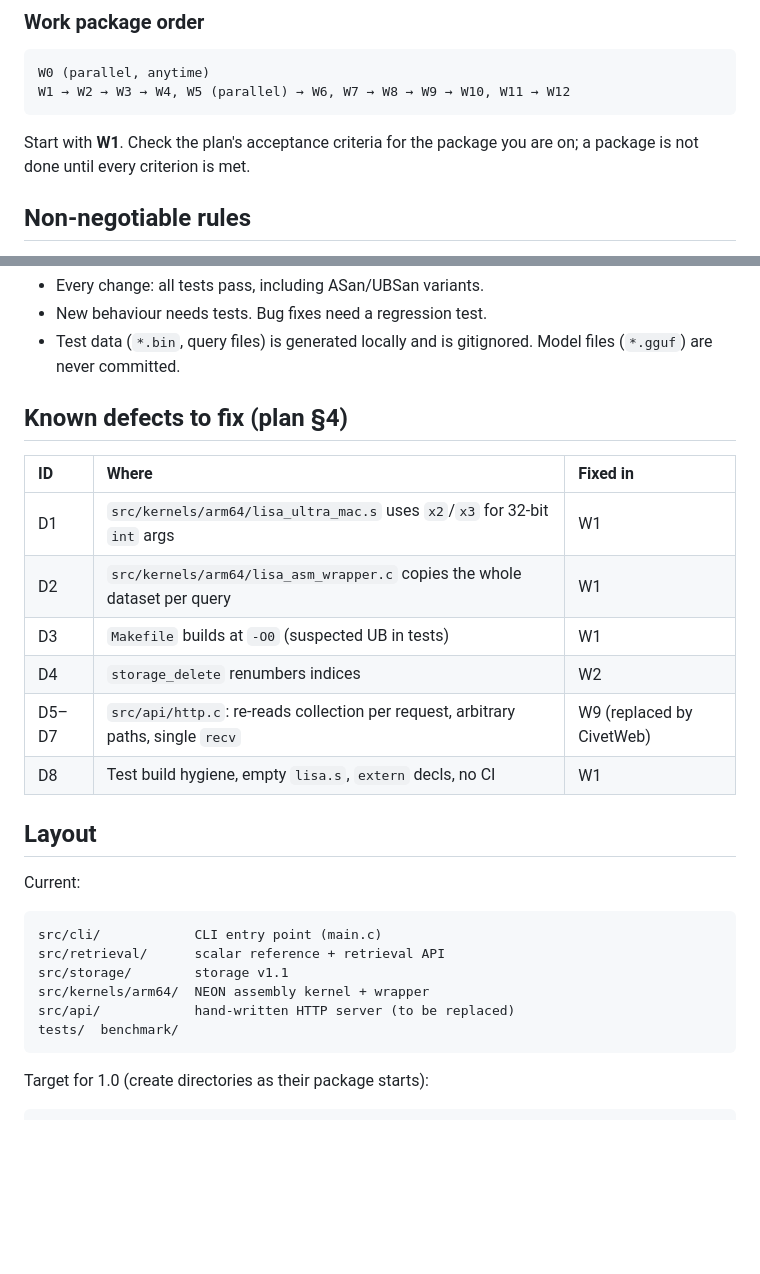
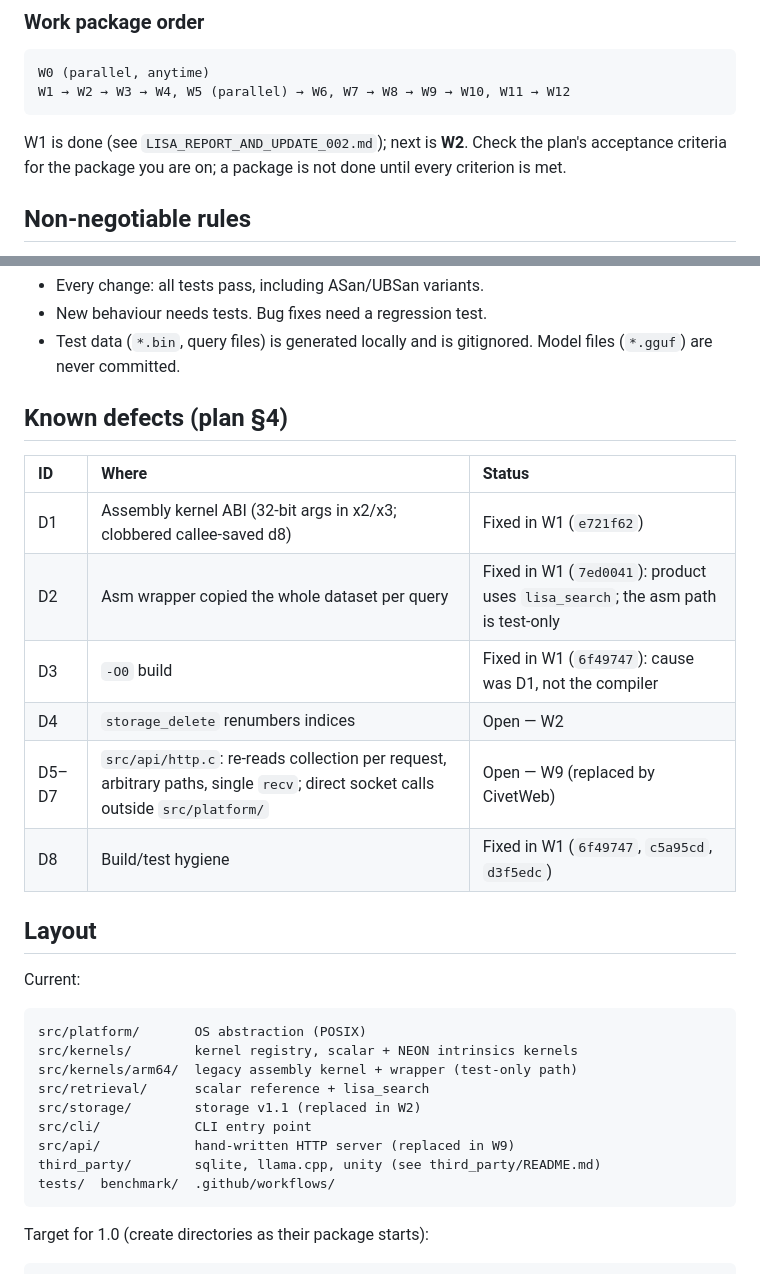
Before and after one commit to shivkarankagne/Lisa, a Markdown page: CLAUDE.md, 2 parts joined by grey strips. GitHub-like rendering; blank space fills up the shorter version.

````diff
--- a/CLAUDE.md
+++ b/CLAUDE.md
@@ -36,8 +36,8 @@ W0 (parallel, anytime)
 W1 → W2 → W3 → W4, W5 (parallel) → W6, W7 → W8 → W9 → W10, W11 → W12
 ```
 
-Start with **W1**. Check the plan's acceptance criteria for the package you
-are on; a package is not done until every criterion is met.
+W1 is done (see `LISA_REPORT_AND_UPDATE_002.md`); next is **W2**. Check
+the plan's acceptance criteria for the package you are on; a package is not done until every criterion is met.
 
 ## Non-negotiable rules
 
@@ -211,27 +211,30 @@ After changing code:
 - Test data (`*.bin`, query files) is generated locally and is gitignored.
   Model files (`*.gguf`) are never committed.
 
-## Known defects to fix (plan §4)
+## Known defects (plan §4)
 
-| ID | Where | Fixed in |
+| ID | Where | Status |
 | :--- | :--- | :--- |
-| D1 | `src/kernels/arm64/lisa_ultra_mac.s` uses `x2`/`x3` for 32-bit `int` args | W1 |
-| D2 | `src/kernels/arm64/lisa_asm_wrapper.c` copies the whole dataset per query | W1 |
-| D3 | `Makefile` builds at `-O0` (suspected UB in tests) | W1 |
-| D4 | `storage_delete` renumbers indices | W2 |
-| D5–D7 | `src/api/http.c`: re-reads collection per request, arbitrary paths, single `recv` | W9 (replaced by CivetWeb) |
-| D8 | Test build hygiene, empty `lisa.s`, `extern` decls, no CI | W1 |
+| D1 | Assembly kernel ABI (32-bit args in x2/x3; clobbered callee-saved d8) | Fixed in W1 (`e721f62`) |
+| D2 | Asm wrapper copied the whole dataset per query | Fixed in W1 (`7ed0041`): product uses `lisa_search`; the asm path is test-only |
+| D3 | `-O0` build | Fixed in W1 (`6f49747`): cause was D1, not the compiler |
+| D4 | `storage_delete` renumbers indices | Open — W2 |
+| D5–D7 | `src/api/http.c`: re-reads collection per request, arbitrary paths, single `recv`; direct socket calls outside `src/platform/` | Open — W9 (replaced by CivetWeb) |
+| D8 | Build/test hygiene | Fixed in W1 (`6f49747`, `c5a95cd`, `d3f5edc`) |
 
 ## Layout
 
 Current:
 
-    src/cli/            CLI entry point (main.c)
-    src/retrieval/      scalar reference + retrieval API
-    src/storage/        storage v1.1
-    src/kernels/arm64/  NEON assembly kernel + wrapper
-    src/api/            hand-written HTTP server (to be replaced)
-    tests/  benchmark/
+    src/platform/       OS abstraction (POSIX)
+    src/kernels/        kernel registry, scalar + NEON intrinsics kernels
+    src/kernels/arm64/  legacy assembly kernel + wrapper (test-only path)
+    src/retrieval/      scalar reference + lisa_search
+    src/storage/        storage v1.1 (replaced in W2)
+    src/cli/            CLI entry point
+    src/api/            hand-written HTTP server (replaced in W9)
+    third_party/        sqlite, llama.cpp, unity (see third_party/README.md)
+    tests/  benchmark/  .github/workflows/
 
 Target for 1.0 (create directories as their package starts):
 
````
Also changed, not shown: LISA_COMPLETION_PLAN.md (+4 -4 lines), LISA_REPORT_AND_UPDATE_002.md (added, +137 -0 lines).
